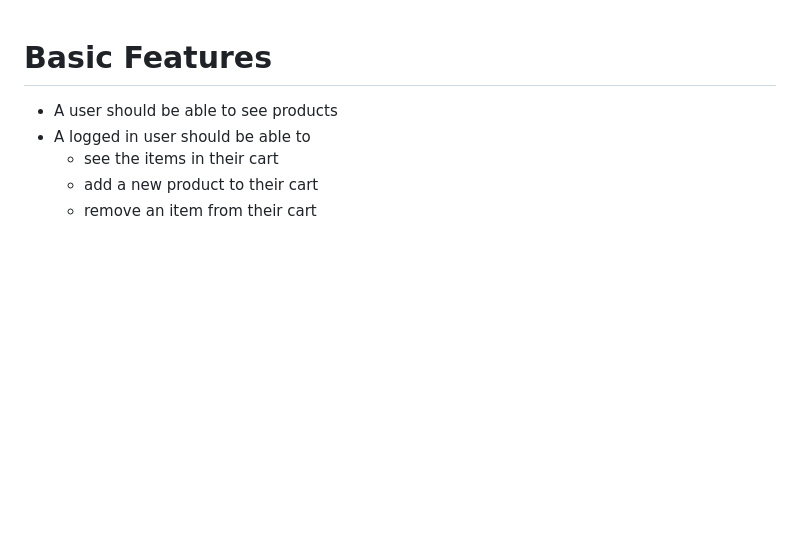
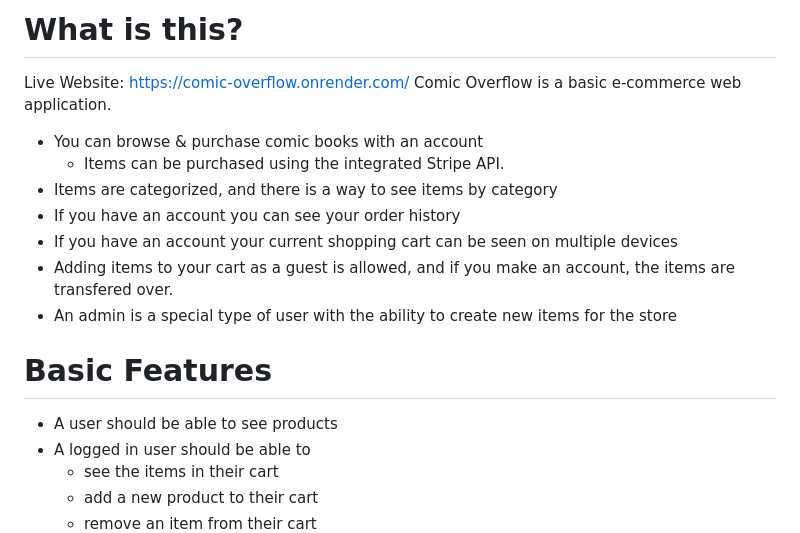
Before and after one commit to 2208-GS-Team-1/Comic-Overflow, a Markdown page: README.md, the part around the change printed below. Drawn GitHub-style; blank space fills up the shorter version.

```diff
--- a/README.md
+++ b/README.md
@@ -1,3 +1,16 @@
+# What is this?
+
+Live Website: https://comic-overflow.onrender.com/
+Comic Overflow is a basic e-commerce web application.
+
+- You can browse & purchase comic books with an account
+  - Items can be purchased using the integrated Stripe API.
+- Items are categorized, and there is a way to see items by category
+- If you have an account you can see your order history
+- If you have an account your current shopping cart can be seen on multiple devices
+- Adding items to your cart as a guest is allowed, and if you make an account, the items are transfered over.
+- An admin is a special type of user with the ability to create new items for the store
+
 # Basic Features
 
 - A user should be able to see products
```
Also changed, not shown: other parts of README.md (+18 -8 lines), excalidraws/cartitemOrder.png (added), excalidraws/schema6.png (added), 1 other file.
